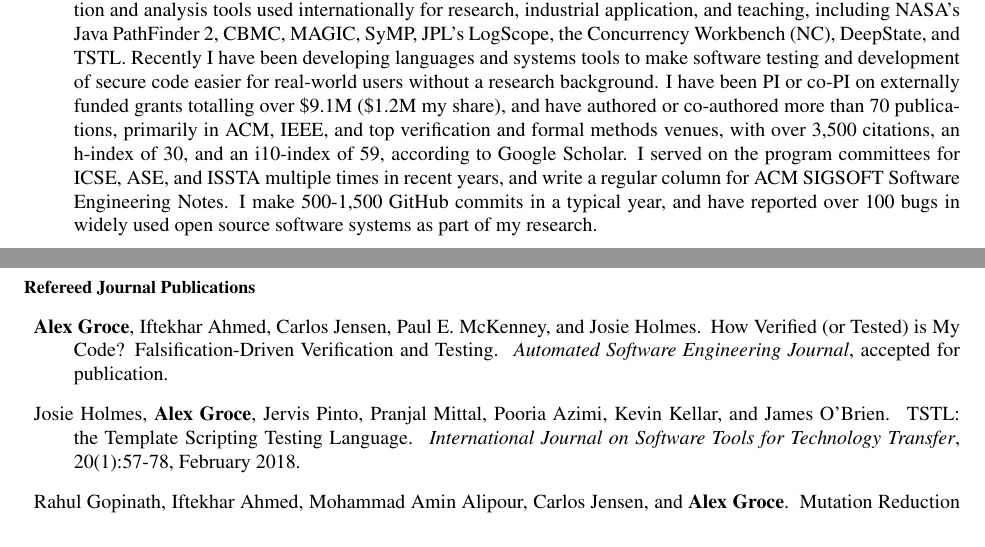
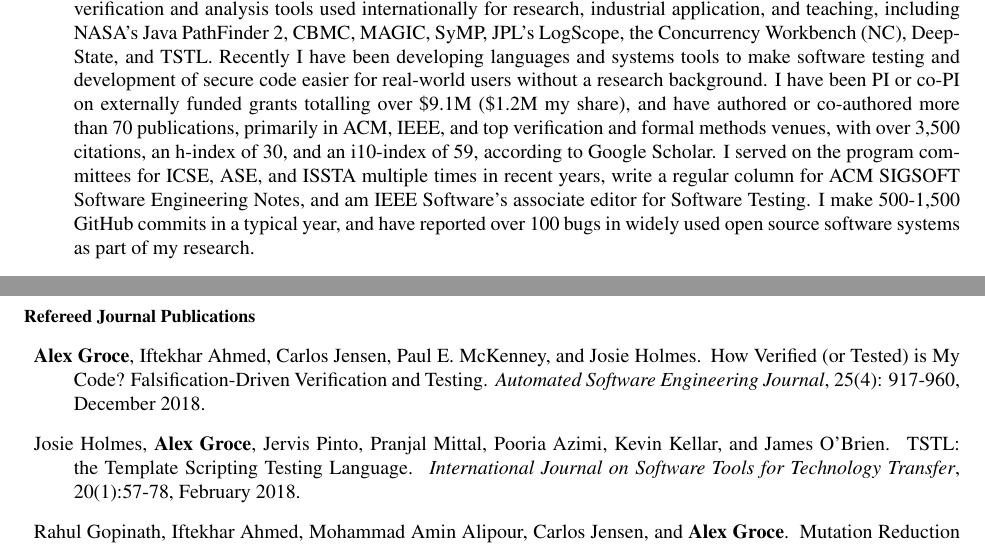
Before and after one commit to agroce/agroce.github.io, a LaTeX CV (CV/cv.tex): two parts of pages 1 and 4 of 22, joined at a grey line, cut so that both start at the same text. Compiled offline with pdfLaTeX.

Commit message:
add ASE journal paper

```diff
--- a/CV/cv.tex
+++ b/CV/cv.tex
@@ -66,8 +66,9 @@
   formal methods venues, with over 3,500 citations, an h-index of 30,
   and an i10-index of 59, according to Google Scholar.  I served on
   the program committees for ICSE, ASE, and ISSTA multiple times in
-  recent years, and write a regular column for ACM SIGSOFT Software
-  Engineering Notes.  I make 500-1,500 GitHub commits in a typical
+  recent years, write a regular column for ACM SIGSOFT Software
+  Engineering Notes, and am IEEE Software's associate editor for
+  Software Testing.  I make 500-1,500 GitHub commits in a typical
   year, and have reported over 100 bugs in widely used open source
   software systems as part of my research.
 
@@ -203,7 +204,8 @@ Causal Reasoning for Embedded and safety-critical Systems Technologies.
 {\bf Alex Groce}, Iftekhar Ahmed, Carlos Jensen, Paul E. McKenney, and
 Josie Holmes.
 \newblock How Verified (or Tested) is My Code? Falsification-Driven Verification and Testing.
-\newblock \emph{Automated Software Engineering Journal}, accepted for publication.
+\newblock \emph{Automated Software Engineering Journal}, 25(4):
+917-960, December 2018.
 
 \item
 Josie Holmes, {\bf Alex Groce}, Jervis Pinto, Pranjal Mittal, Pooria Azimi, Kevin Kellar, and James O'Brien.
```
Also changed, not shown: CV/cv.pdf, cv.pdf.
